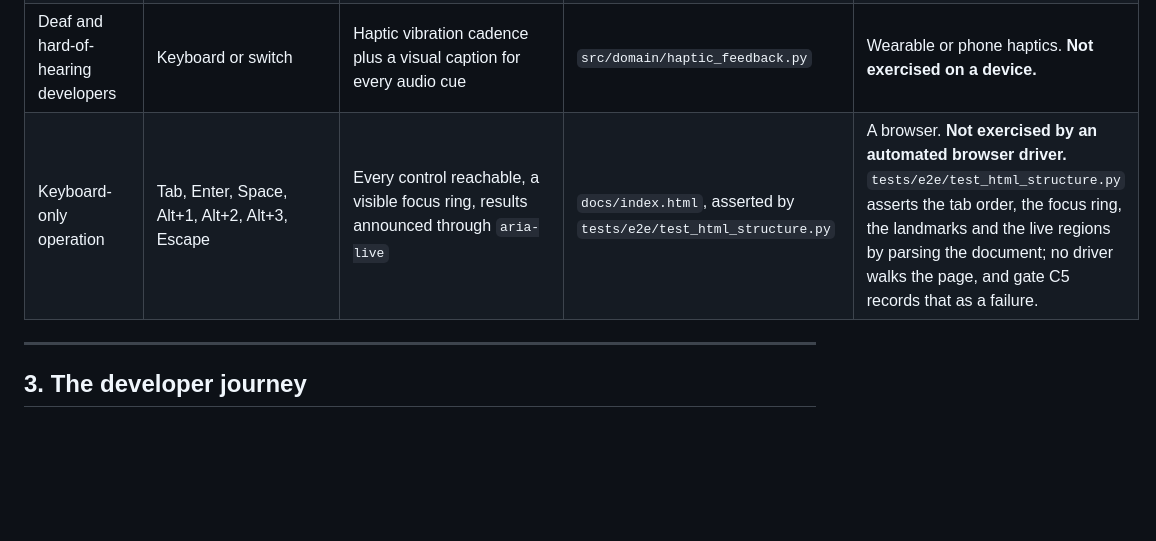
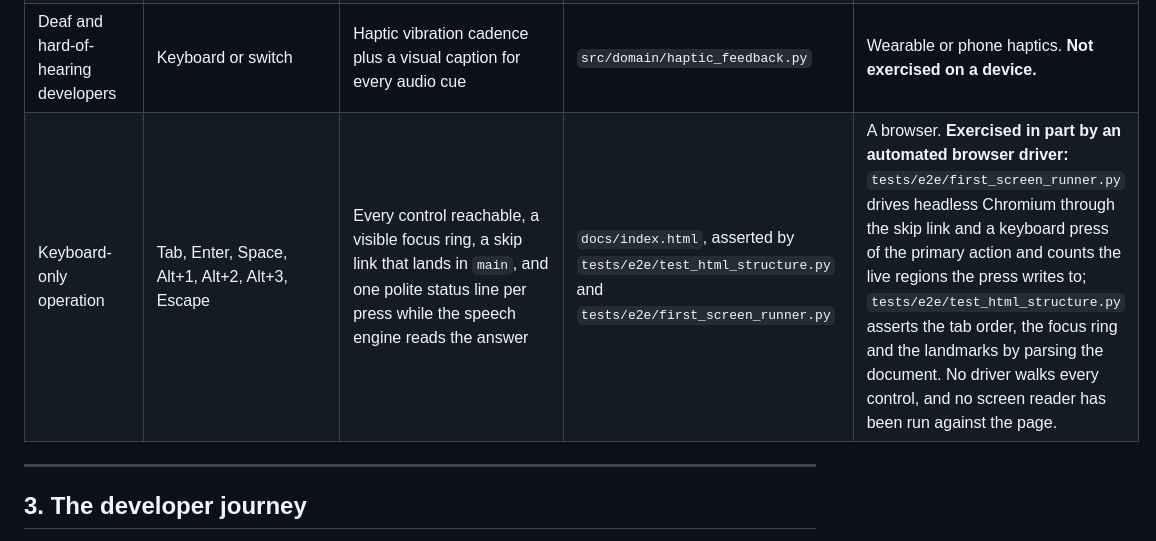
Before and after one commit to upgradedev/volcan_amazon, a Markdown page: docs/ACCESSIBILITY_AND_PRESENTATION_MATRIX.md, the part around the change. Drawn GitHub-style; blank space fills up the shorter version.

```diff
--- a/docs/ACCESSIBILITY_AND_PRESENTATION_MATRIX.md
+++ b/docs/ACCESSIBILITY_AND_PRESENTATION_MATRIX.md
@@ -31,7 +31,7 @@ diffs, and expects a click to confirm. Each of those assumptions excludes somebo
 | Deafblind developers | Braille keyboard through the companion's text fields | Tactile Braille stream from `/api/braille/diff_digest` | Same as above | Multi-line Braille terminal. **Not exercised.** |
 | Hands-free operation, quadriplegia, ALS, severe RSI | Switch pulses submitted to `process_switch_pulse`: sip, puff, single button, foot pedal | The resolved navigation action, with a spoken description | `src/domain/adaptive_switch.py` | Sip-and-puff straw, foot pedal. **Not exercised with a physical switch; the pulse contract is tested.** |
 | Deaf and hard-of-hearing developers | Keyboard or switch | Haptic vibration cadence plus a visual caption for every audio cue | `src/domain/haptic_feedback.py` | Wearable or phone haptics. **Not exercised on a device.** |
-| Keyboard-only operation | Tab, Enter, Space, Alt+1, Alt+2, Alt+3, Escape | Every control reachable, a visible focus ring, results announced through `aria-live` | `docs/index.html`, asserted by `tests/e2e/test_html_structure.py` | A browser. **Not exercised by an automated browser driver.** `tests/e2e/test_html_structure.py` asserts the tab order, the focus ring, the landmarks and the live regions by parsing the document; no driver walks the page, and gate C5 records that as a failure. |
+| Keyboard-only operation | Tab, Enter, Space, Alt+1, Alt+2, Alt+3, Escape | Every control reachable, a visible focus ring, a skip link that lands in `main`, and one polite status line per press while the speech engine reads the answer | `docs/index.html`, asserted by `tests/e2e/test_html_structure.py` and `tests/e2e/first_screen_runner.py` | A browser. **Exercised in part by an automated browser driver:** `tests/e2e/first_screen_runner.py` drives headless Chromium through the skip link and a keyboard press of the primary action and counts the live regions the press writes to; `tests/e2e/test_html_structure.py` asserts the tab order, the focus ring and the landmarks by parsing the document. No driver walks every control, and no screen reader has been run against the page. |
 
 ---
 
```
Also changed, not shown: README.md (+6 -4 lines), docs/assets/volcan-after-one-press.png, docs/assets/volcan-first-viewport.png, 4 other files.
